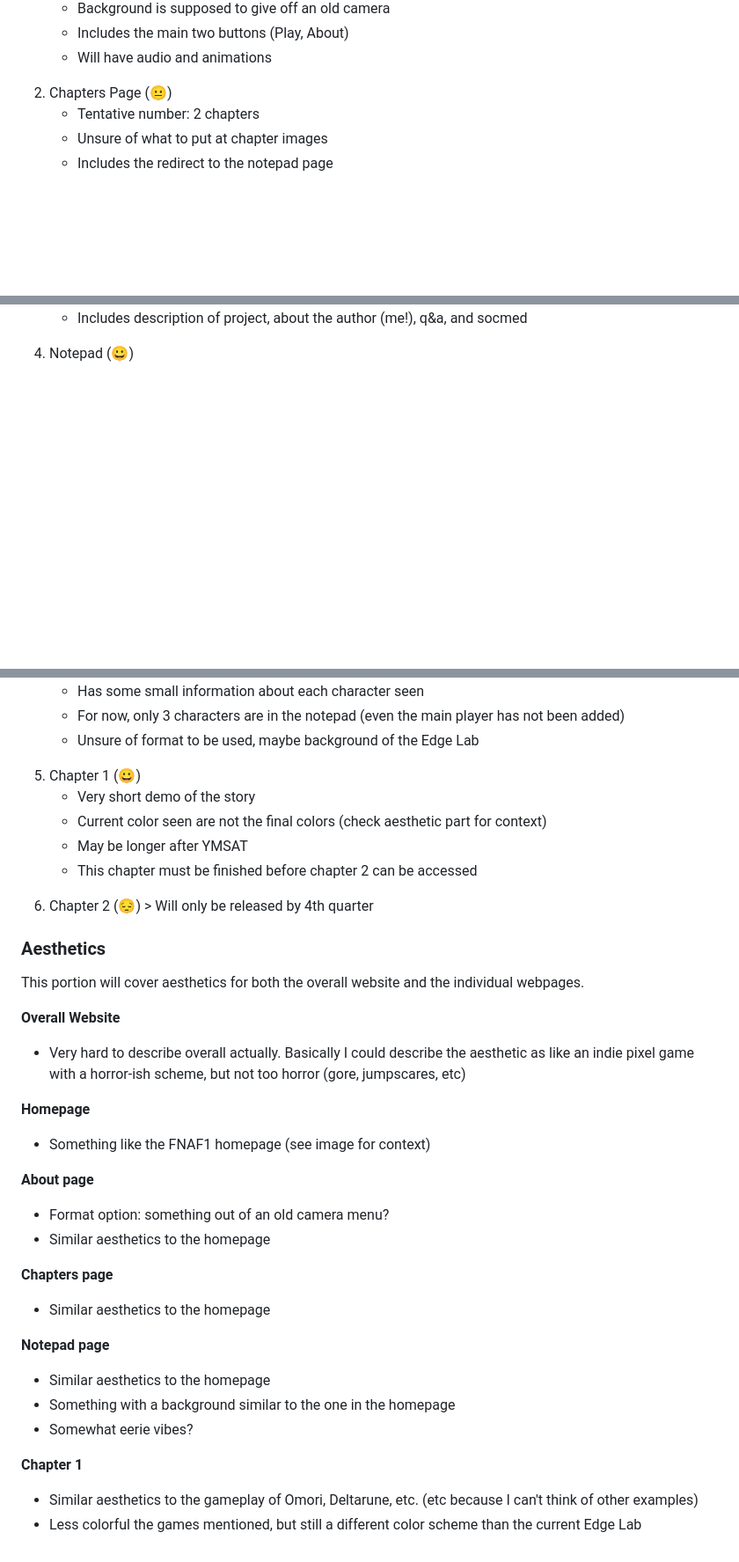
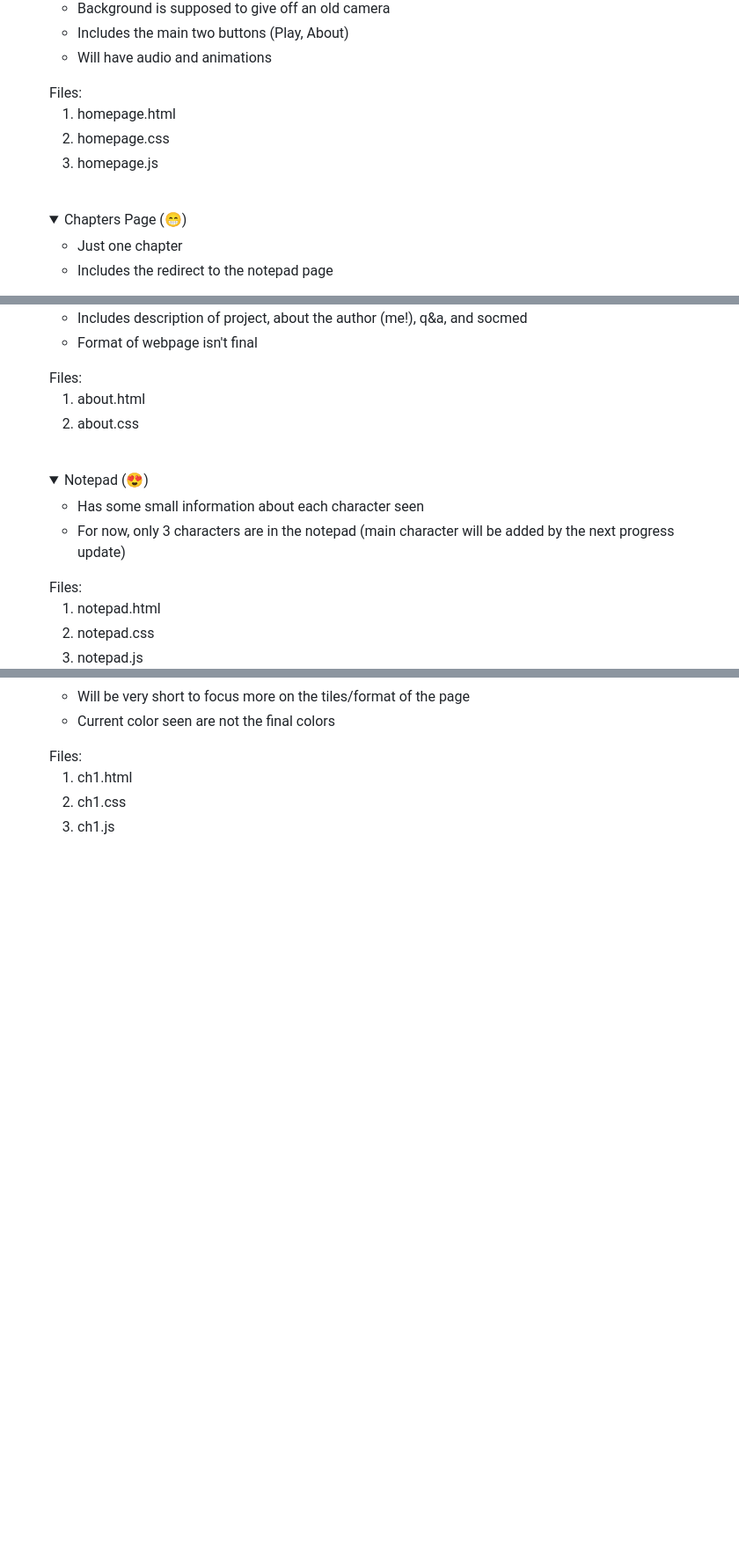
Before and after one commit to terbabytes/wdprojstontiumpablo, a Markdown page: README.md, 3 parts joined by grey strips. Shown: that part at 88% size. GitHub-like rendering; folded sections open; blank space fills up the shorter version.

```diff
--- a/README.md
+++ b/README.md
@@ -34,9 +66,19 @@ Emoji Legend:
     <li>Includes the main two buttons (Play, About)</li>
     <li>Will have audio and animations</li>
   </ul>
-  <li>Chapters Page (😐)</li>
-  <ul>
-    <li>Tentative number: 2 chapters</li>
-    <li>Unsure of what to put at chapter images</li>
+Files:
+  <ol>
+    <li>homepage.html</li>
+    <li>homepage.css</li>
+    <li>homepage.js</li>
+  </ol>
+</details>
+
+  <br>
+
+  <details>
+    <summary>Chapters Page (😁)</summary>
+    <ul>
+    <li>Just one chapter</li>
     <li>Includes the redirect to the notepad page</li>
   </ul>
@@ -44,4 +98,26 @@ Emoji Legend:
   <ul>
     <li>Includes description of project, about the author (me!), q&a, and socmed</li>
+    <li>Format of webpage isn't final</li>
   </ul>
-  <li>Notepad (😀)</li>
+Files:
+  <ol>
+    <li>about.html</li>
+    <li>about.css</li>
+  </ol>
+</details>
+
+<br>
+
+<details>
+  <summary>Notepad (😍)</summary>
+    <ul>
+    <li>Has some small information about each character seen</li>
+    <li>For now, only 3 characters are in the notepad (main character will be added by the next progress update)</li>
+  </ul>
+Files:
+  <ol>
+    <li>notepad.html</li>
+    <li>notepad.css</li>
+    <li>notepad.js</li>
+  </ol>
+
@@ -48,39 +132,14 @@ Emoji Legend:
   <ul>
-    <li>Has some small information about each character seen</li>
-    <li>For now, only 3 characters are in the notepad (even the main player has not been added)</li>
-    <li>Unsure of format to be used, maybe background of the Edge Lab</li>
+    <li>Will be very short to focus more on the tiles/format of the page</li>
+  <li>Current color seen are not the final colors</li>
   </ul>
-  <li>Chapter 1 (😀)</li>
-  <ul>
-    <li>Very short demo of the story</li>
-    <li>Current color seen are not the final colors (check aesthetic part for context)</li>
-    <li>May be longer after YMSAT</li>
-    <li>This chapter must be finished before chapter 2 can be accessed</li>
-  </ul>
-  <li>Chapter 2 (😔) > Will only be released by 4th quarter </li>
+Files:
+  <ol>
+    <li>ch1.html</li>
+    <li>ch1.css</li>
+    <li>ch1.js</li>
+  </ol>
+
+</details>
+
 </ol>
-
-### Aesthetics
-<p>This portion will cover aesthetics for both the overall website and the individual webpages.</p>
-
-**Overall Website**
-- Very hard to describe overall actually. Basically I could describe the aesthetic as like an indie pixel game with a horror-ish scheme, but not too horror (gore, jumpscares, etc)
-
-**Homepage**
-- Something like the FNAF1 homepage (see image for context)
-
-**About page**
-- Format option: something out of an old camera menu?
-- Similar aesthetics to the homepage
-
-**Chapters page**
-- Similar aesthetics to the homepage
-
-**Notepad page**
-- Similar aesthetics to the homepage
-- Something with a background similar to the one in the homepage
-- Somewhat eerie vibes?
-
-**Chapter 1**
-- Similar aesthetics to the gameplay of Omori, Deltarune, etc. (etc because I can't think of other examples)
-- Less colorful the games mentioned, but still a different color scheme than the current Edge Lab
```
Also changed, not shown: other parts of README.md (+56 -4 lines), images/WIREFRAME OF PROJECT UPDATE.png (added).
